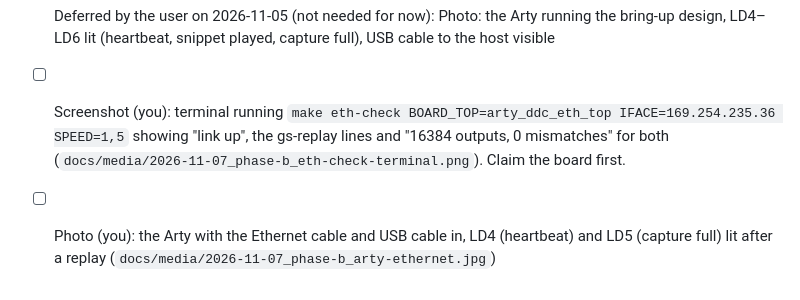
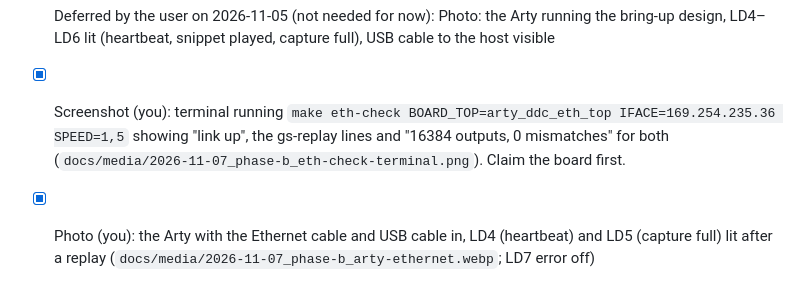
Before and after one commit to RodeanAzari/ccsds-meteor-lrpt-receiver, a Markdown page: docs/portfolio-todo.md, the part around the change. Rendered like a GitHub page.

```diff
--- a/docs/portfolio-todo.md
+++ b/docs/portfolio-todo.md
@@ -31,8 +31,8 @@ real recording once there is one.
       (`docs/media/2026-11-05_phase-b_board-check-terminal.png`)
 - [ ] Deferred by the user on 2026-11-05 (not needed for now): Photo: the Arty running the bring-up design, LD4–LD6 lit (heartbeat, snippet played, capture full), USB cable
       to the host visible
-- [ ] Screenshot (you): terminal running `make eth-check BOARD_TOP=arty_ddc_eth_top IFACE=169.254.235.36 SPEED=1,5`
+- [x] Screenshot (you): terminal running `make eth-check BOARD_TOP=arty_ddc_eth_top IFACE=169.254.235.36 SPEED=1,5`
       showing "link up", the gs-replay lines and "16384 outputs, 0 mismatches" for both
       (`docs/media/2026-11-07_phase-b_eth-check-terminal.png`). Claim the board first.
-- [ ] Photo (you): the Arty with the Ethernet cable and USB cable in, LD4 (heartbeat) and LD5 (capture full) lit
-      after a replay (`docs/media/2026-11-07_phase-b_arty-ethernet.jpg`)
+- [x] Photo (you): the Arty with the Ethernet cable and USB cable in, LD4 (heartbeat) and LD5 (capture full) lit
+      after a replay (`docs/media/2026-11-07_phase-b_arty-ethernet.webp`; LD7 error off)
```
Also changed, not shown: README.md (+14 -3 lines), docs/media/2026-11-07_phase-b_eth-check-terminal.png (added), 1 other file.
